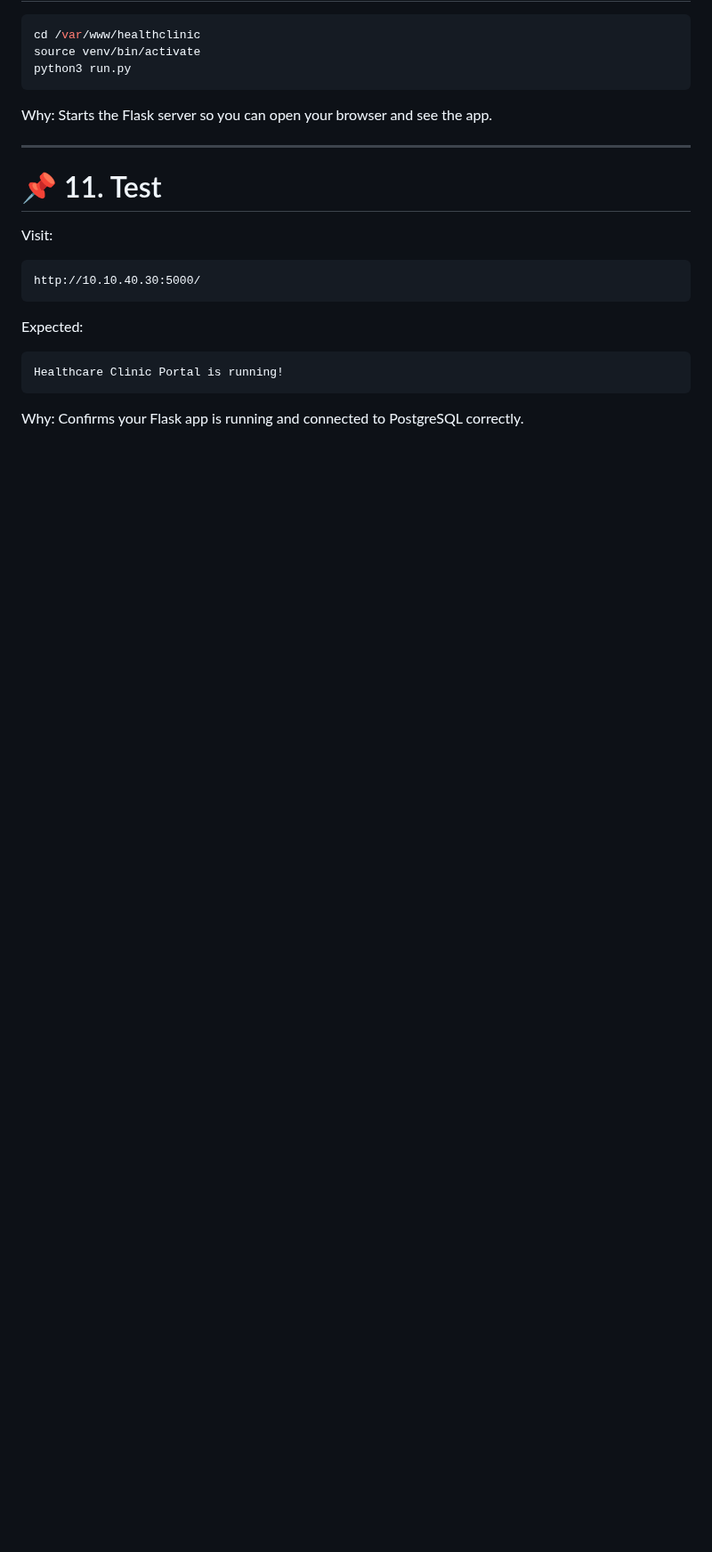
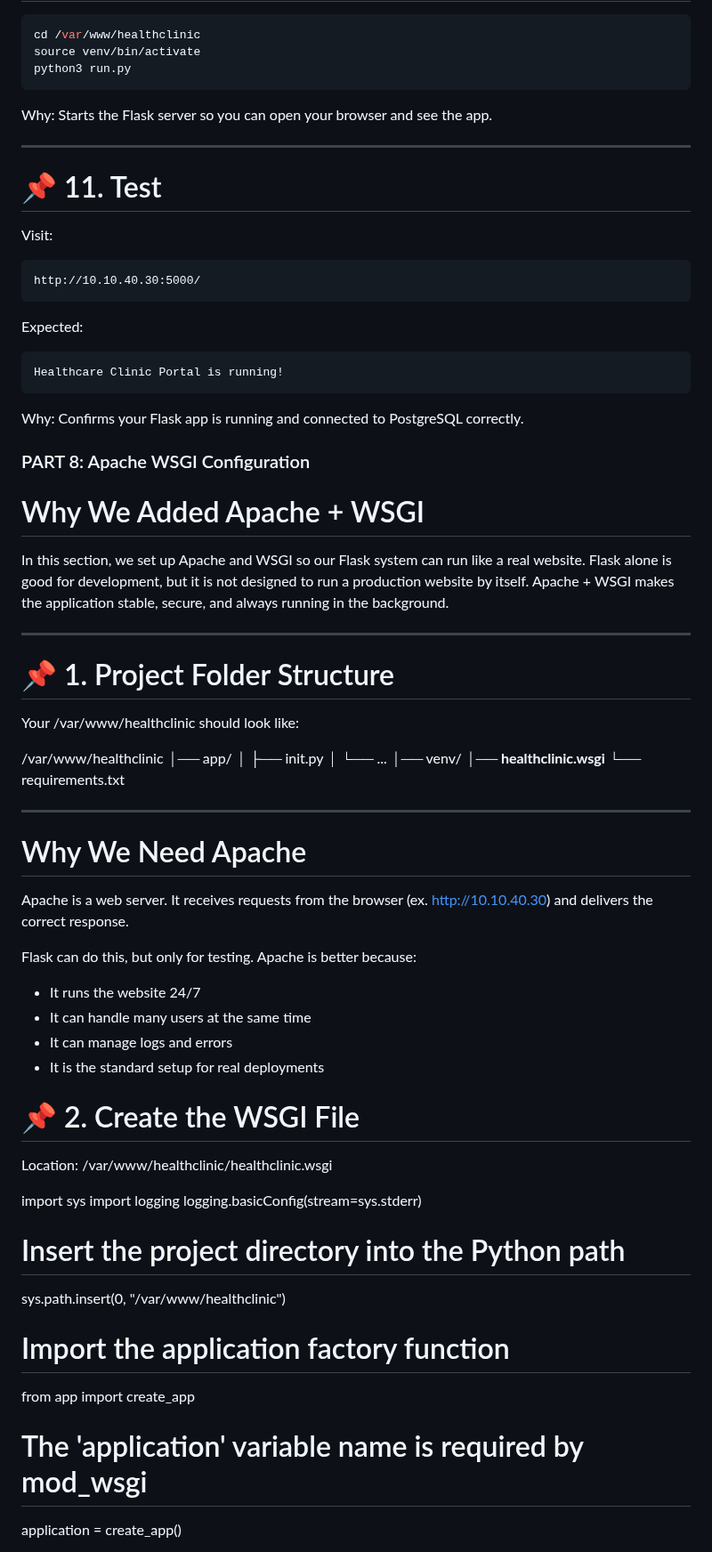
Before and after one commit to krismaedb/DevopsPrototyping, a Markdown page: postgresql setup.md, the part around one of its changes. Shown at 89% size. GitHub-like rendering; blank space fills up the shorter version.

````diff
--- a/postgresql setup.md
+++ b/postgresql setup.md
@@ -292,3 +292,54 @@ Healthcare Clinic Portal is running!
 ```
 Why:
 Confirms your Flask app is running and connected to PostgreSQL correctly.
+
+###  PART 8: Apache WSGI Configuration
+
+# Why We Added Apache + WSGI
+
+In this section, we set up Apache and WSGI so our Flask system can run like a real website. Flask alone is good for development, but it is not designed to run a production website by itself. Apache + WSGI makes the application stable, secure, and always running in the background.
+
+---
+
+# 📌 1. Project Folder Structure
+
+Your /var/www/healthclinic should look like:
+
+/var/www/healthclinic
+│── app/
+│ ├── init.py
+│ └── ...
+│── venv/
+│── **healthclinic.wsgi**
+└── requirements.txt
+
+---
+# Why We Need Apache
+
+Apache is a web server.
+It receives requests from the browser (ex. http://10.10.40.30) and delivers the correct response.
+
+Flask can do this, but only for testing.
+Apache is better because:
+- It runs the website 24/7
+- It can handle many users at the same time
+- It can manage logs and errors
+- It is the standard setup for real deployments
+
+# 📌 2. Create the WSGI File
+
+Location: /var/www/healthclinic/healthclinic.wsgi
+
+import sys
+import logging
+logging.basicConfig(stream=sys.stderr)
+
+# Insert the project directory into the Python path
+sys.path.insert(0, "/var/www/healthclinic")
+
+# Import the application factory function
+from app import create_app
+
+# The 'application' variable name is required by mod_wsgi
+application = create_app()
+
````
Also changed, not shown: other parts of postgresql setup.md (+76 -0 lines).
